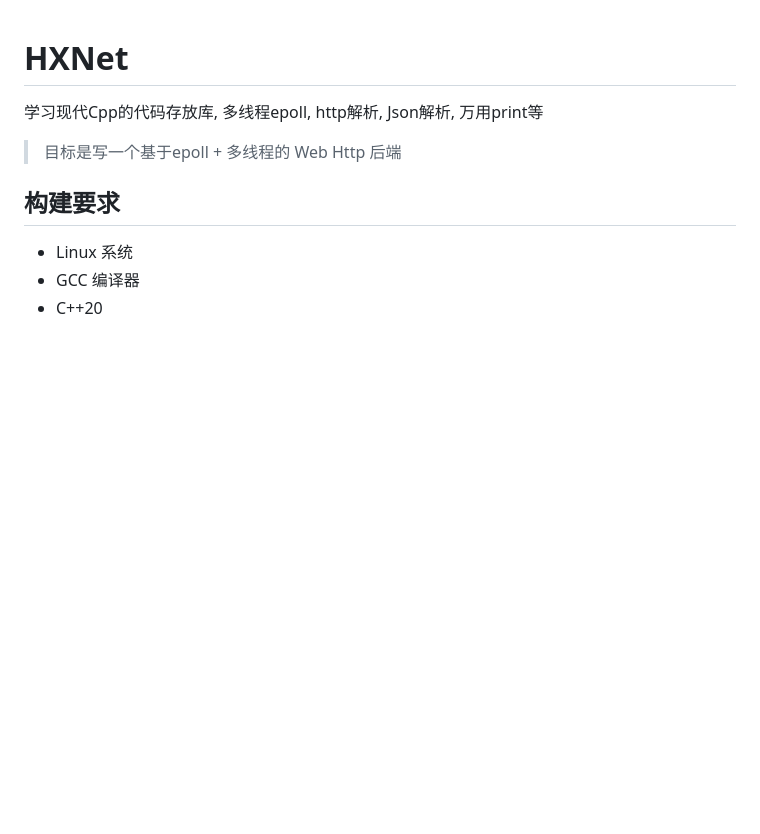
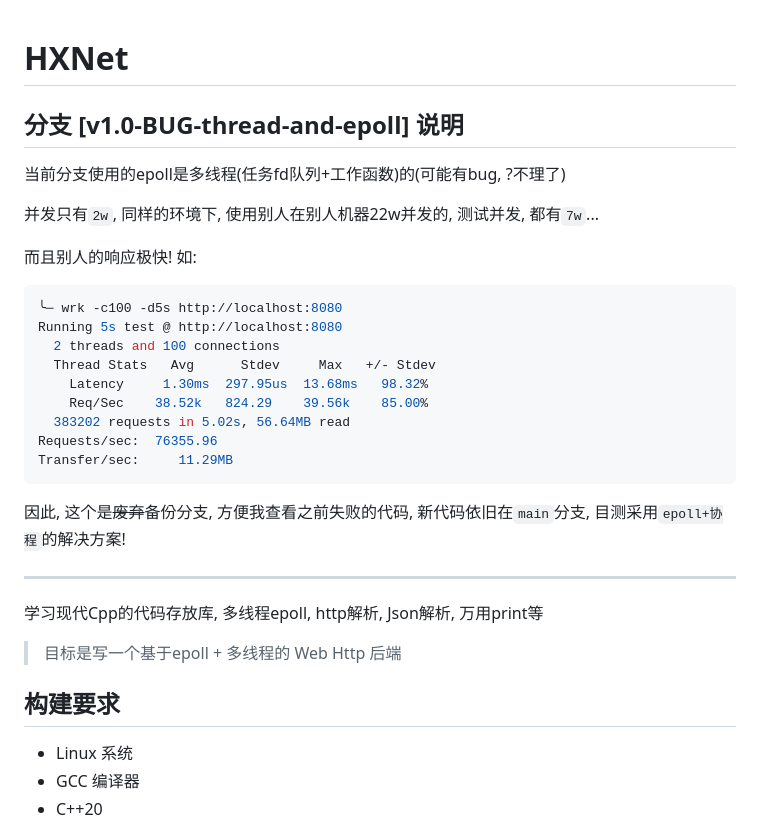
Before and after one commit to HengXin666/HXNet, a Markdown page: README.md, the part around the change. Rendered like a GitHub page; blank space fills up the shorter version.

Commit message:
===新增备份分支, 并写上了分支说明, END===

````diff
--- a/README.md
+++ b/README.md
@@ -1,4 +1,29 @@
 # HXNet
+
+## 分支 [v1.0-BUG-thread-and-epoll] 说明
+
+当前分支使用的epoll是多线程(任务fd队列+工作函数)的(可能有bug, ?不理了)
+
+并发只有`2w`, 同样的环境下, 使用别人在别人机器22w并发的, 测试并发, 都有`7w`...
+
+而且别人的响应极快! 如:
+
+```sh
+╰─ wrk -c100 -d5s http://localhost:8080
+Running 5s test @ http://localhost:8080
+  2 threads and 100 connections
+  Thread Stats   Avg      Stdev     Max   +/- Stdev
+    Latency     1.30ms  297.95us  13.68ms   98.32%
+    Req/Sec    38.52k   824.29    39.56k    85.00%
+  383202 requests in 5.02s, 56.64MB read
+Requests/sec:  76355.96
+Transfer/sec:     11.29MB
+```
+
+因此, 这个是~~废弃~~备份分支, 方便我查看之前失败的代码, 新代码依旧在`main`分支, 目测采用`epoll+协程`的解决方案!
+
+---
+
 学习现代Cpp的代码存放库, 多线程epoll, http解析, Json解析, 万用print等
 
 > 目标是写一个基于epoll + 多线程的 Web Http 后端
````
